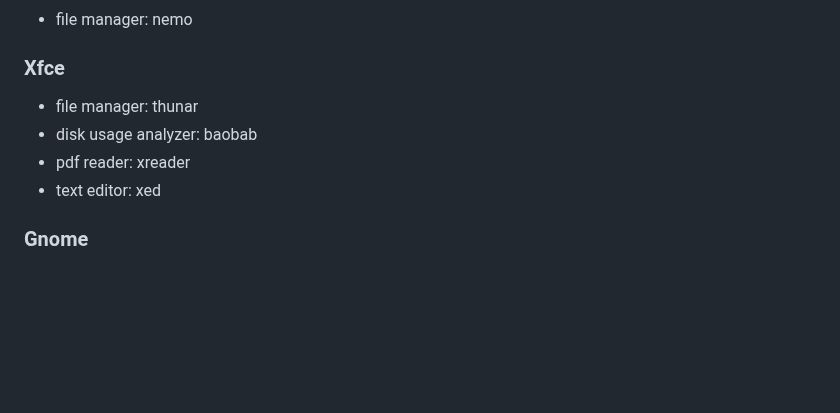
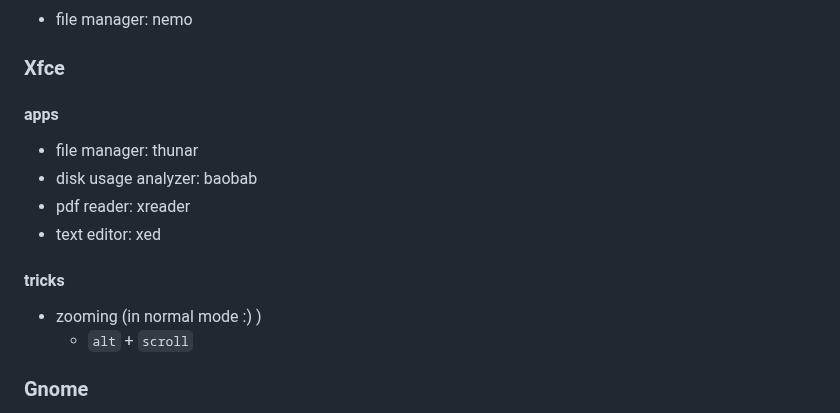
Before and after one commit to ay-ref/linux, a Markdown page: README.md, the part around the change. GitHub-like rendering; blank space fills up the shorter version.

```diff
--- a/README.md
+++ b/README.md
@@ -446,10 +446,17 @@ systemctl diable yourservice.service
 
 ### Xfce
 
+#### apps
+
 - file manager: thunar
 - disk usage analyzer: baobab
 - pdf reader: xreader
 - text editor: xed
+
+#### tricks
+
+- zooming (in normal mode :) )
+  - `alt` + `scroll`
 
 ### Gnome
 
```
